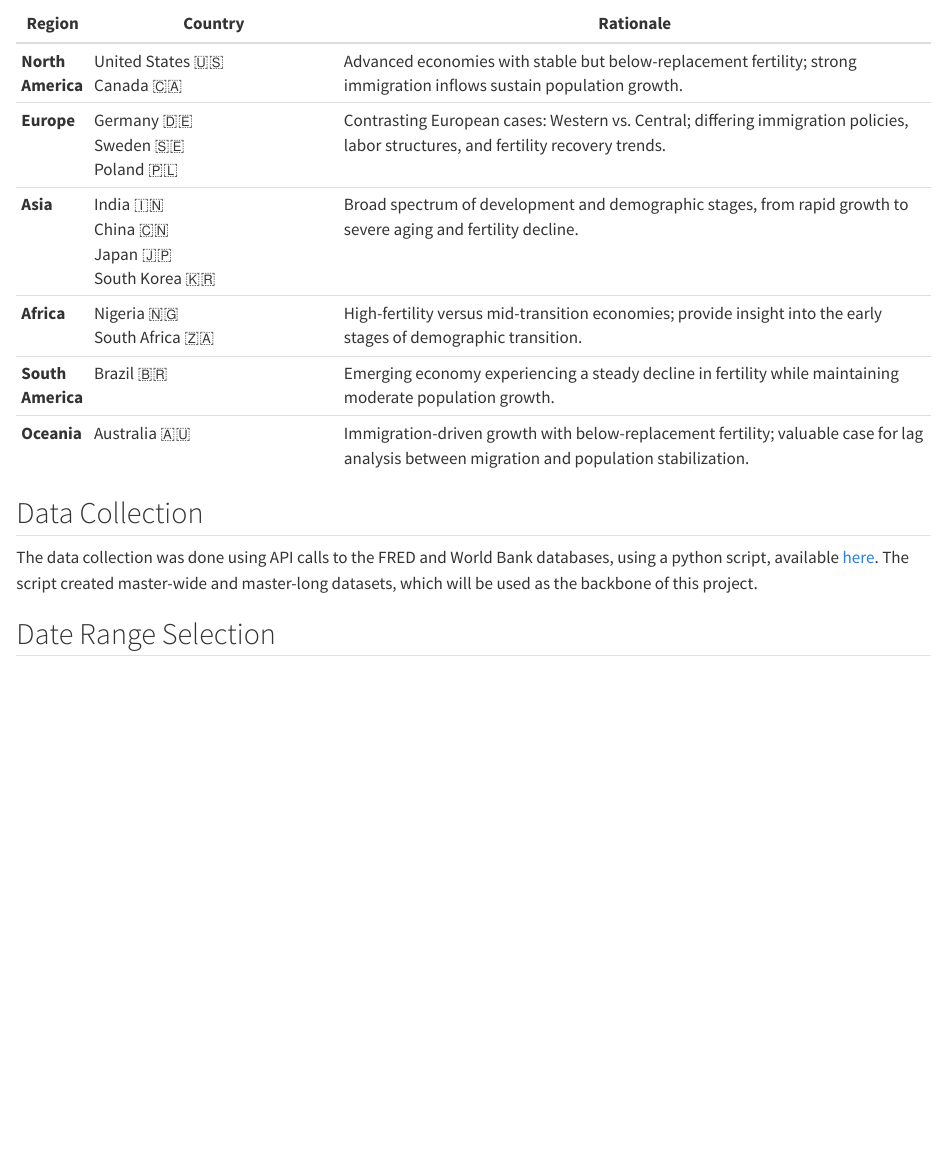
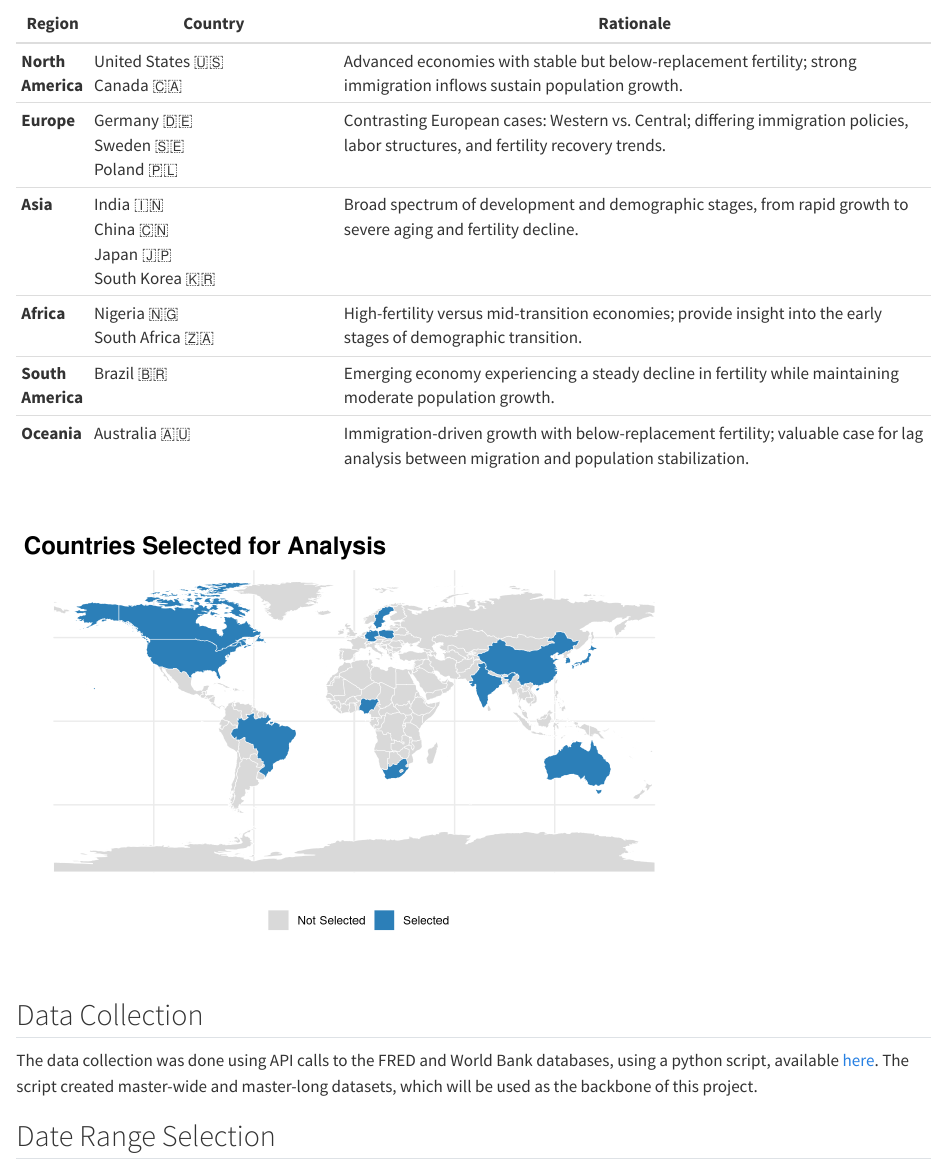
Before and after one commit to jan-barg/EDAV-Final-Jan-Matt, a Quarto document (data.qmd): the page in a window 1100 px wide, from 1570 px down. Rendered offline with R 4.5, knitr and Pandoc in place of Quarto, with nearby package versions; some code elsewhere in the file could not run offline.

Commit message:
Graphing, part 1

````diff
--- a/data.qmd
+++ b/data.qmd
@@ -119,6 +119,51 @@ The final country selection is structured as follows:
 | **Africa**        | Nigeria 🇳🇬<br>South Africa 🇿🇦                          | High-fertility versus mid-transition economies; provide insight into the early stages of demographic transition.                           |
 | **South America** | Brazil 🇧🇷                                                | Emerging economy experiencing a steady decline in fertility while maintaining moderate population growth.                                  |
 | **Oceania**       | Australia 🇦🇺                                             | Immigration-driven growth with below-replacement fertility; valuable case for lag analysis between migration and population stabilization. |
+
+```{r}
+selected_countries <- c(
+  "United States of America",
+  "Canada",
+  "Germany",
+  "Sweden",
+  "Poland",
+  "India",
+  "China",
+  "Japan",
+  "South Korea",
+  "Nigeria",
+  "South Africa",
+  "Brazil",
+  "Australia"
+)
+
+library(sf)
+library(rnaturalearth)
+library(ggplot2)
+library(dplyr)
+
+world <- ne_countries(scale = "medium", returnclass = "sf")
+
+world <- world %>%
+  mutate(
+    selected = ifelse(admin %in% selected_countries, "Selected", "Not Selected")
+  )
+
+ggplot(world) +
+  geom_sf(aes(fill = selected), color = "white", size = 0.2) +
+  scale_fill_manual(values = c("Selected" = "#2c7fb8", "Not Selected" = "gray85")) +
+  theme_minimal() +
+  labs(
+    title = "Countries Selected for Analysis",
+    fill = ""
+  ) +
+  theme(
+    legend.position = "bottom",
+    plot.title = element_text(size = 18, face = "bold")
+  )
+
+```
+
 
 ## Data Collection
 
````
Also changed, not shown: results.qmd (+30 -0 lines), figs/gapminder_fertility_gdp.gif (added), 4 other files.
